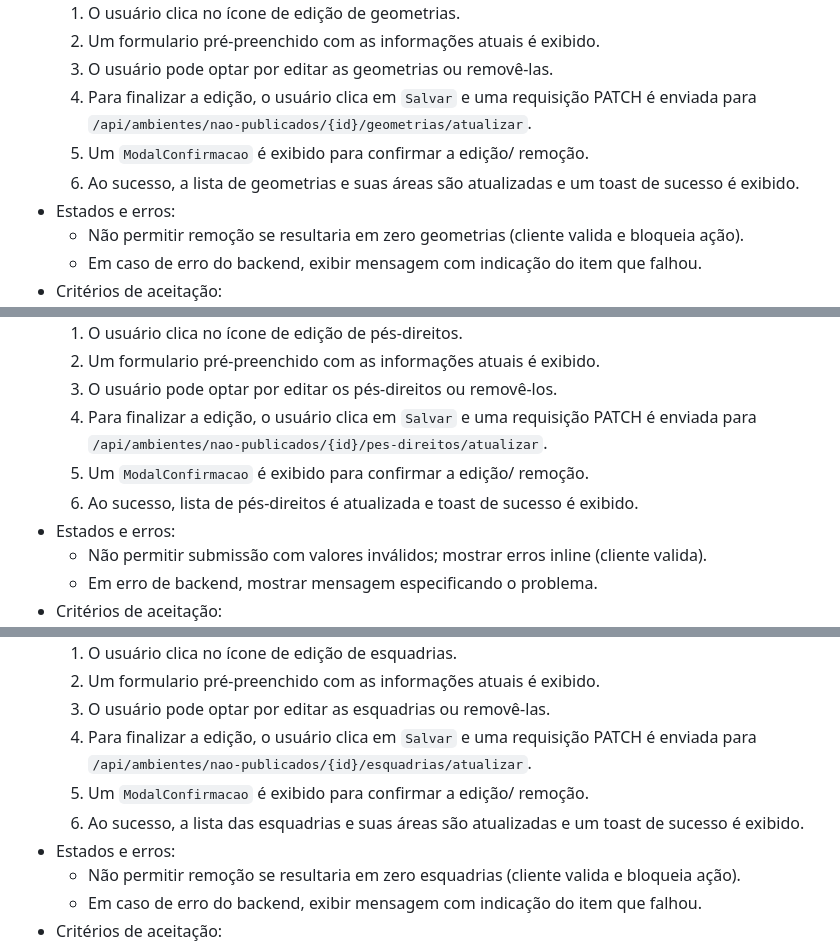
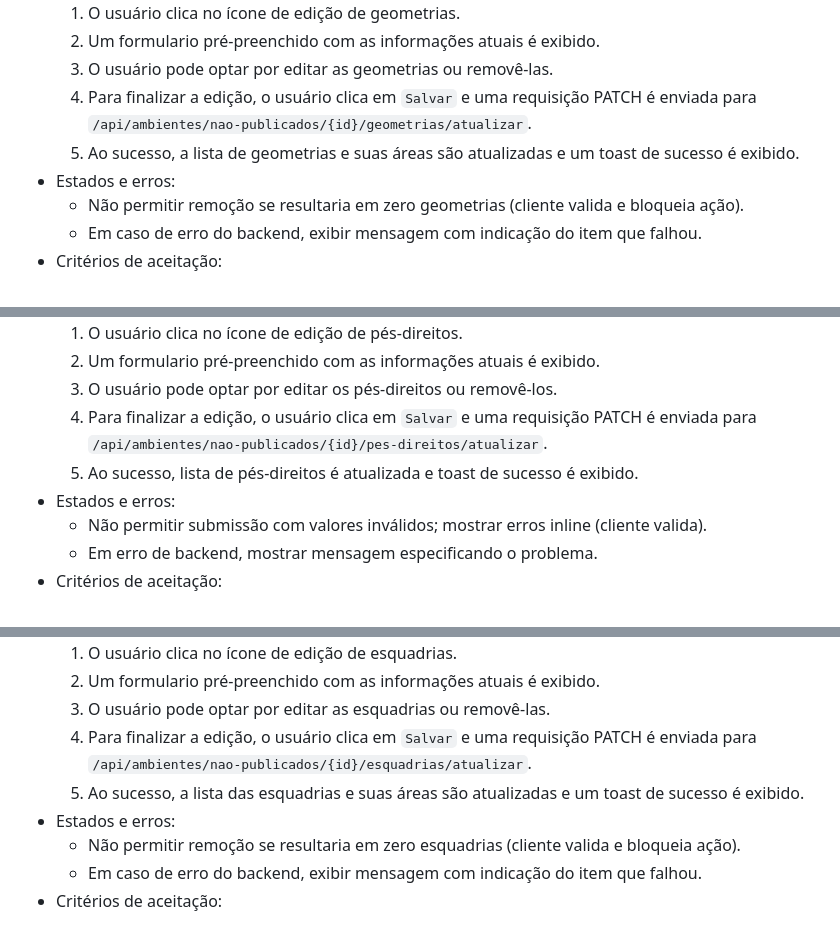
Before and after one commit to SISTEMAS-IFCE-LN/catalogo-edificacoes, a Markdown page: docs/ambientes-internos/casos-uso-frontend.md, 3 parts joined by grey strips. Drawn GitHub-style.

```diff
--- a/docs/ambientes-internos/casos-uso-frontend.md
+++ b/docs/ambientes-internos/casos-uso-frontend.md
@@ -190,8 +189,7 @@ Este documento traduz os casos de uso do backend (ver `docs/ambientes-internos/c
   2. Um formulario pré-preenchido com as informações atuais é exibido.
   3. O usuário pode optar por editar as geometrias ou removê-las.
   4. Para finalizar a edição, o usuário clica em `Salvar` e uma requisição PATCH é enviada para `/api/ambientes/nao-publicados/{id}/geometrias/atualizar`.
-  5. Um `ModalConfirmacao` é exibido para confirmar a edição/ remoção.
-  6. Ao sucesso, a lista de geometrias e suas áreas são atualizadas e um toast de sucesso é exibido.
+  5. Ao sucesso, a lista de geometrias e suas áreas são atualizadas e um toast de sucesso é exibido.
 - Estados e erros:
   - Não permitir remoção se resultaria em zero geometrias (cliente valida e bloqueia ação).
   - Em caso de erro do backend, exibir mensagem com indicação do item que falhou.
@@ -225,8 +223,7 @@ Este documento traduz os casos de uso do backend (ver `docs/ambientes-internos/c
   2. Um formulario pré-preenchido com as informações atuais é exibido.
   3. O usuário pode optar por editar os pés-direitos ou removê-los.
   4. Para finalizar a edição, o usuário clica em `Salvar` e uma requisição PATCH é enviada para `/api/ambientes/nao-publicados/{id}/pes-direitos/atualizar`.
-  5. Um `ModalConfirmacao` é exibido para confirmar a edição/ remoção.
-  6. Ao sucesso, lista de pés-direitos é atualizada e toast de sucesso é exibido.
+  5. Ao sucesso, lista de pés-direitos é atualizada e toast de sucesso é exibido.
 - Estados e erros:
   - Não permitir submissão com valores inválidos; mostrar erros inline (cliente valida).
   - Em erro de backend, mostrar mensagem especificando o problema.
@@ -261,8 +258,7 @@ Este documento traduz os casos de uso do backend (ver `docs/ambientes-internos/c
   2. Um formulario pré-preenchido com as informações atuais é exibido.
   3. O usuário pode optar por editar as esquadrias ou removê-las.
   4. Para finalizar a edição, o usuário clica em `Salvar` e uma requisição PATCH é enviada para `/api/ambientes/nao-publicados/{id}/esquadrias/atualizar`.
-  5. Um `ModalConfirmacao` é exibido para confirmar a edição/ remoção.
-  6. Ao sucesso, a lista das esquadrias e suas áreas são atualizadas e um toast de sucesso é exibido.
+  5. Ao sucesso, a lista das esquadrias e suas áreas são atualizadas e um toast de sucesso é exibido.
 - Estados e erros:
   - Não permitir remoção se resultaria em zero esquadrias (cliente valida e bloqueia ação).
   - Em caso de erro do backend, exibir mensagem com indicação do item que falhou.
```
Also changed, not shown: other parts of docs/ambientes-internos/casos-uso-frontend.md (+11 -12 lines).
